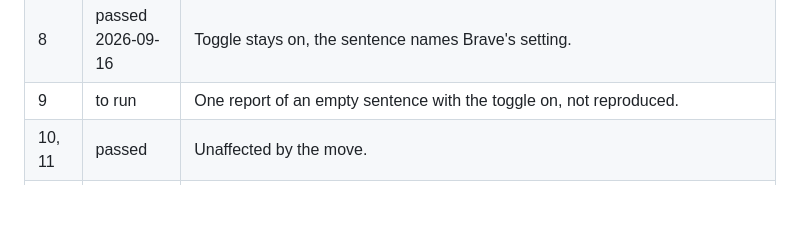
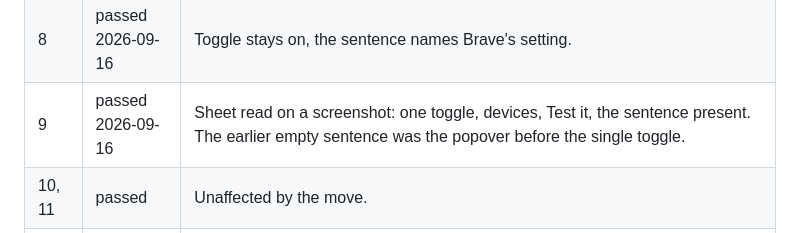
Before and after one commit to ArnaudValensi/merlin, a Markdown page: docs/dev/notifications-acceptance.md, the part around the change. Rendered like a GitHub page; blank space fills up the shorter version.

Commit message:
Acceptance run: case 9 passed

```diff
--- a/docs/dev/notifications-acceptance.md
+++ b/docs/dev/notifications-acceptance.md
@@ -69,6 +69,6 @@ that, and everything else is to be redone.
 | 6 | passed 2026-09-16 | App came to front, switched to the window. |
 | 7 | passed 2026-09-16 | Phone kept it with the app closed, cleared it on opening. |
 | 8 | passed 2026-09-16 | Toggle stays on, the sentence names Brave's setting. |
-| 9 | to run | One report of an empty sentence with the toggle on, not reproduced. |
+| 9 | passed 2026-09-16 | Sheet read on a screenshot: one toggle, devices, Test it, the sentence present. The earlier empty sentence was the popover before the single toggle. |
 | 10, 11 | passed | Unaffected by the move. |
 | 12 to 20 | to run | 17 passed before the move (fresh install, test push received). |
```
